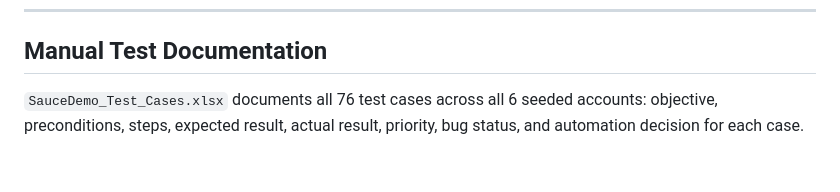
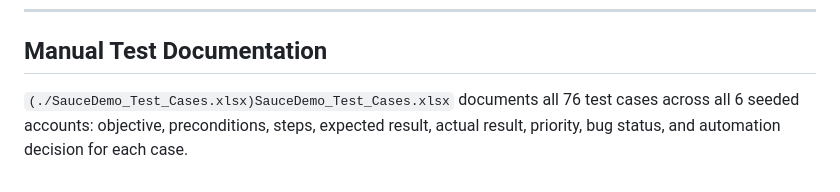
Before and after one commit to EniL17/saucedemo-qa-automation, a Markdown page: README.md, the part around the change. Drawn GitHub-style.

```diff
--- a/README.md
+++ b/README.md
@@ -162,4 +162,4 @@ saucedemo-qa-automation/
 
 ## Manual Test Documentation
 
-`SauceDemo_Test_Cases.xlsx` documents all 76 test cases across all 6 seeded accounts: objective, preconditions, steps, expected result, actual result, priority, bug status, and automation decision for each case.
+`(./SauceDemo_Test_Cases.xlsx)SauceDemo_Test_Cases.xlsx` documents all 76 test cases across all 6 seeded accounts: objective, preconditions, steps, expected result, actual result, priority, bug status, and automation decision for each case.
```
